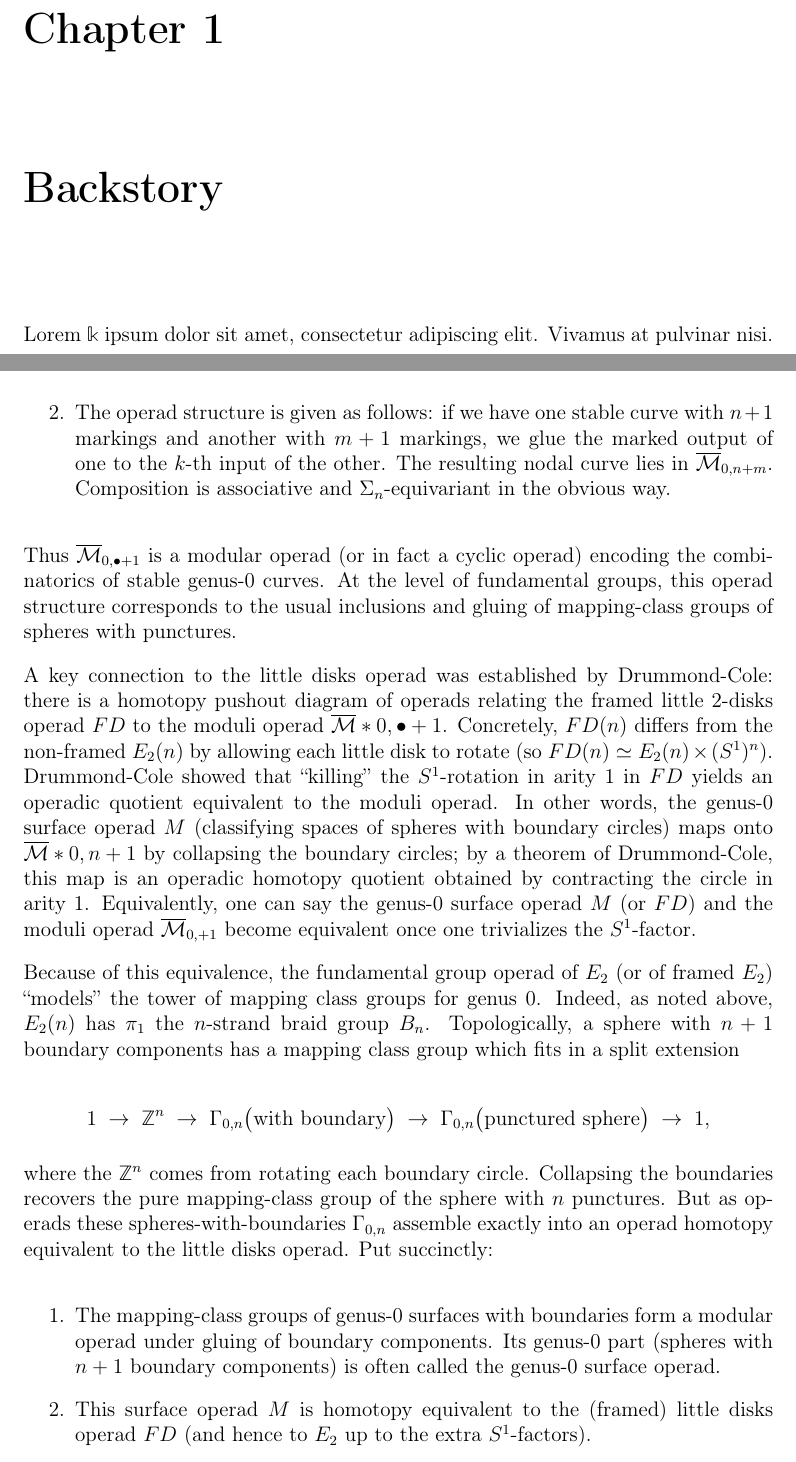
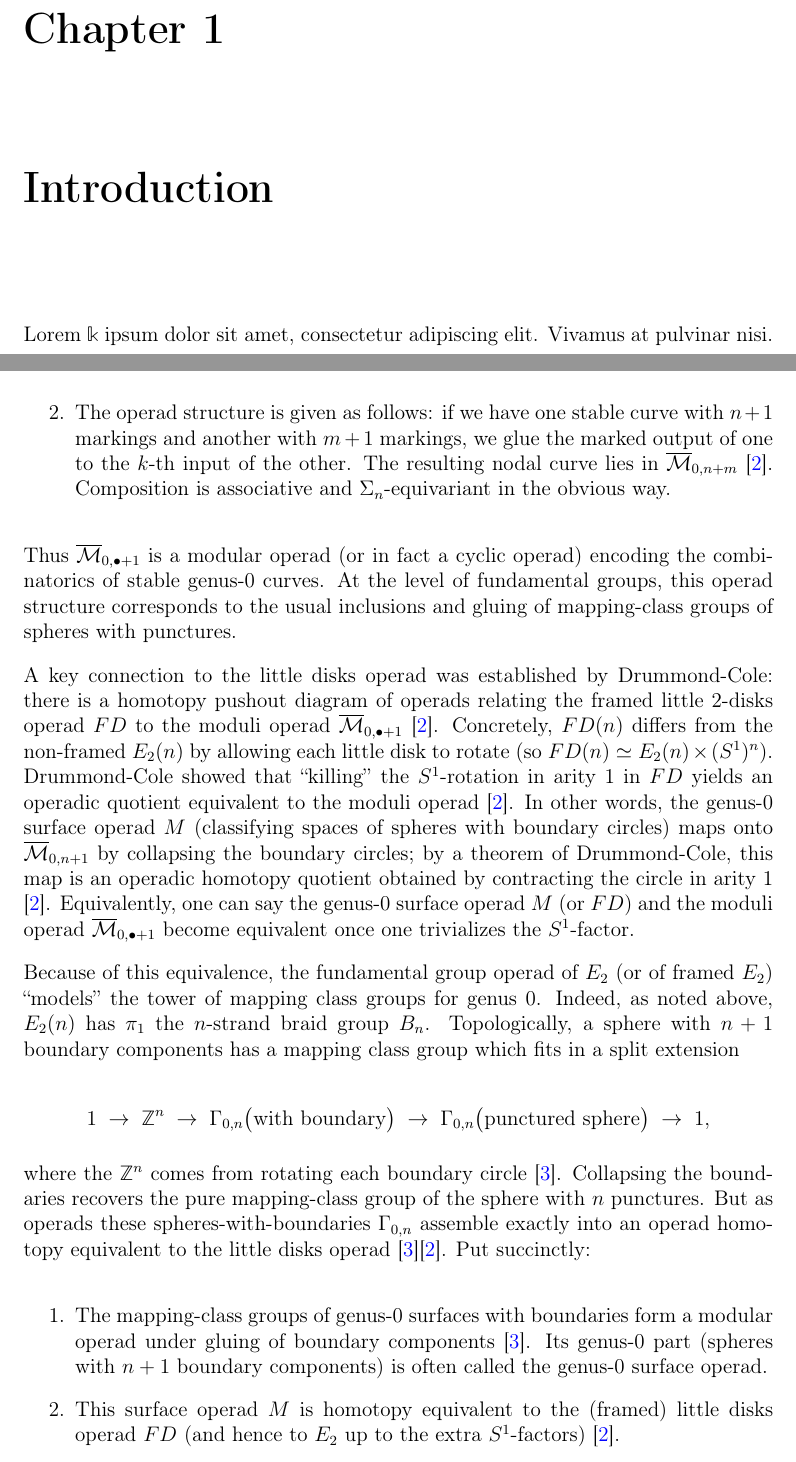
Before and after one commit to zin3724/PaB, a LaTeX thesis (Thesis.tex, which reads Chapter1.tex): two parts of pages 7 and 12 of 18, joined at a grey line, cut so that both start at the same text. Compiled offline with pdfLaTeX.

Commit message:
cleaned up Chat GPT summary

```diff
--- a/Chapter1.tex
+++ b/Chapter1.tex
@@ -1,4 +1,4 @@
-\chapter{Backstory}
-\lhead{\emph{Chapter 1}}
+\chapter{Introduction}
+\lhead{\emph{Chapter 1: Introduction}}
 Lorem $\mathbb{k}$ ipsum dolor sit amet, consectetur adipiscing elit. Vivamus at pulvinar nisi. Phasellus hendrerit, diam placerat interdum iaculis, mauris justo cursus risus, in viverra purus eros at ligula. Ut metus justo, consequat a tristique posuere, laoreet nec nibh. Etiam et scelerisque mauris. Phasellus vel massa magna. Ut non neque id tortor pharetra bibendum vitae sit amet nisi. Duis nec quam quam, sed euismod justo. Pellentesque eu tellus vitae ante tempus malesuada. Nunc accumsan, quam in congue consequat, lectus lectus dapibus erat, id aliquet urna neque at massa. Nulla facilisi. Morbi ullamcorper eleifend posuere. Donec libero leo, faucibus nec bibendum at, mattis et urna. Proin consectetur, nunc ut imperdiet lobortis, magna neque tincidunt lectus, id iaculis nisi justo id nibh. Pellentesque vel sem in erat vulputate faucibus molestie ut lorem.
 See \S2.2, (2) of \cite{schneps_grothendieck-teichmuller_1997}
@@ -65,10 +66,10 @@ $$
   1 \;\to\; \bZ^n \;\to\; \Gamma_{0,n}\bigl(\text{with boundary}\bigr) \;\to\; \Gamma_{0,n}\bigl(\text{punctured sphere}\bigr)\;\to\;1,
 $$
 
-where the $\bZ^n$ comes from rotating each boundary circle.  Collapsing the boundaries recovers the pure mapping-class group of the sphere with $n$ punctures.  But as operads these spheres-with-boundaries ${\Gamma_{0,n}}$ assemble exactly into an operad homotopy equivalent to the little disks operad.  Put succinctly:
+where the $\bZ^n$ comes from rotating each boundary circle \cite{borghi_lecture_2025}. Collapsing the boundaries recovers the pure mapping-class group of the sphere with $n$ punctures.  But as operads these spheres-with-boundaries ${\Gamma_{0,n}}$ assemble exactly into an operad homotopy equivalent to the little disks operad \cite{borghi_lecture_2025}\cite{de_brito_operads_2019}. Put succinctly:
 
 \begin{enumerate}
-    \item The mapping-class groups of genus-0 surfaces with boundaries form a modular operad under gluing of boundary components.  Its genus-0 part (spheres with $n+1$ boundary components) is often called the genus-0 surface operad.
-    \item This surface operad $M$ is homotopy equivalent to the (framed) little disks operad $FD$ (and hence to $E_2$ up to the extra $S^1$-factors).
+    \item The mapping-class groups of genus-0 surfaces with boundaries form a modular operad under gluing of boundary components \cite{borghi_lecture_2025}. Its genus-0 part (spheres with $n+1$ boundary components) is often called the genus-0 surface operad.
+    \item This surface operad $M$ is homotopy equivalent to the (framed) little disks operad $FD$ (and hence to $E_2$ up to the extra $S^1$-factors) \cite{de_brito_operads_2019}.
 \end{enumerate}
 
```
Also changed, not shown: Thesis.pdf, Chapter1.tex (30 more changed lines).
